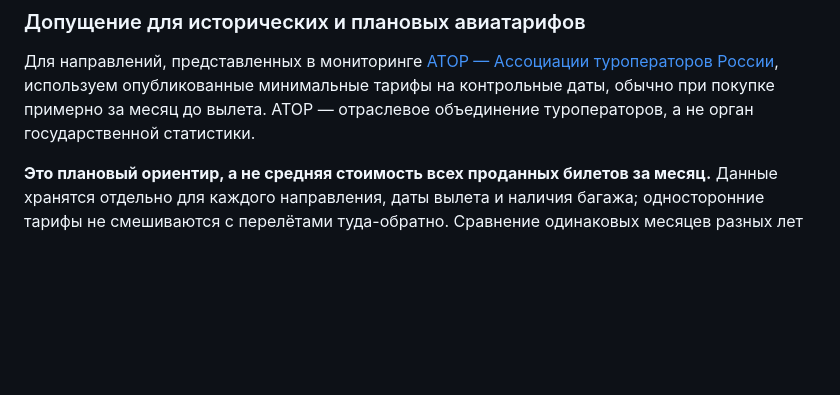
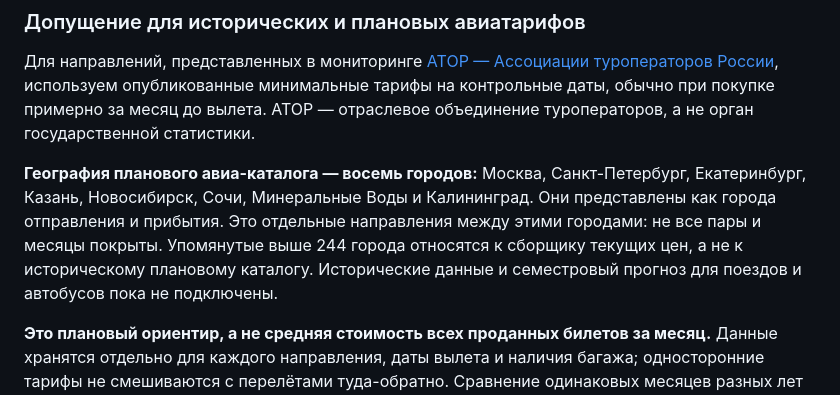
Before and after one commit to Legpopov/no-rest-boleto, a Markdown page: README.md, the part around the change. Rendered like a GitHub page; blank space fills up the shorter version.

Commit message:
Document eight-city scope of planning airfare catalog

```diff
--- a/README.md
+++ b/README.md
@@ -30,6 +30,14 @@
 России](https://www.atorus.ru/about), используем опубликованные минимальные тарифы
 на контрольные даты, обычно при покупке примерно за месяц до вылета.
 АТОР — отраслевое объединение туроператоров, а не орган государственной статистики.
+
+**География планового авиа-каталога — восемь городов:** Москва,
+Санкт-Петербург, Екатеринбург, Казань, Новосибирск, Сочи, Минеральные Воды
+и Калининград. Они представлены как города отправления и прибытия.
+Это отдельные направления между этими городами: не все пары и месяцы покрыты.
+Упомянутые выше 244 города относятся к сборщику текущих цен, а не к историческому
+плановому каталогу. Исторические данные и семестровый прогноз для поездов
+и автобусов пока не подключены.
 
 **Это плановый ориентир, а не средняя стоимость всех проданных билетов за месяц.**
 Данные хранятся отдельно для каждого направления, даты вылета и наличия багажа;
```
